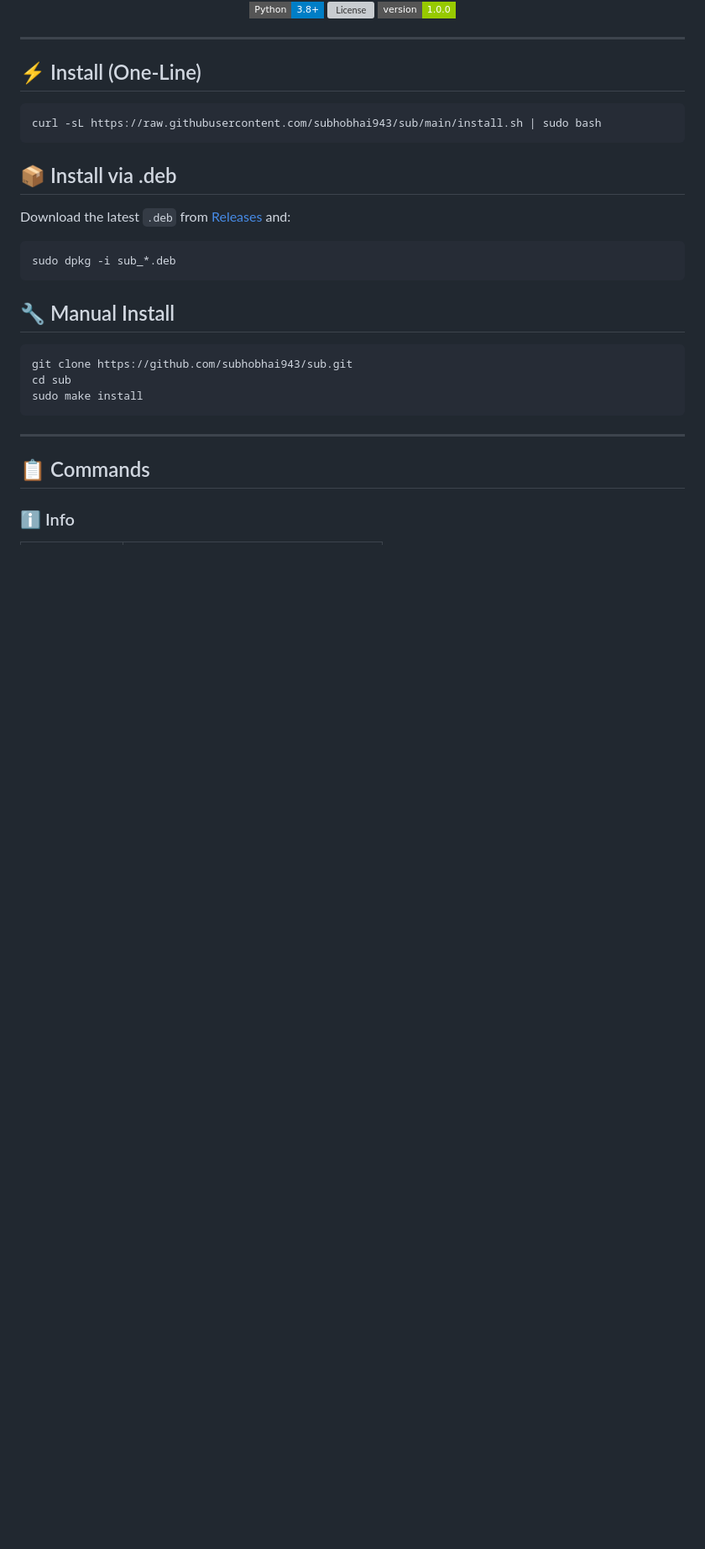
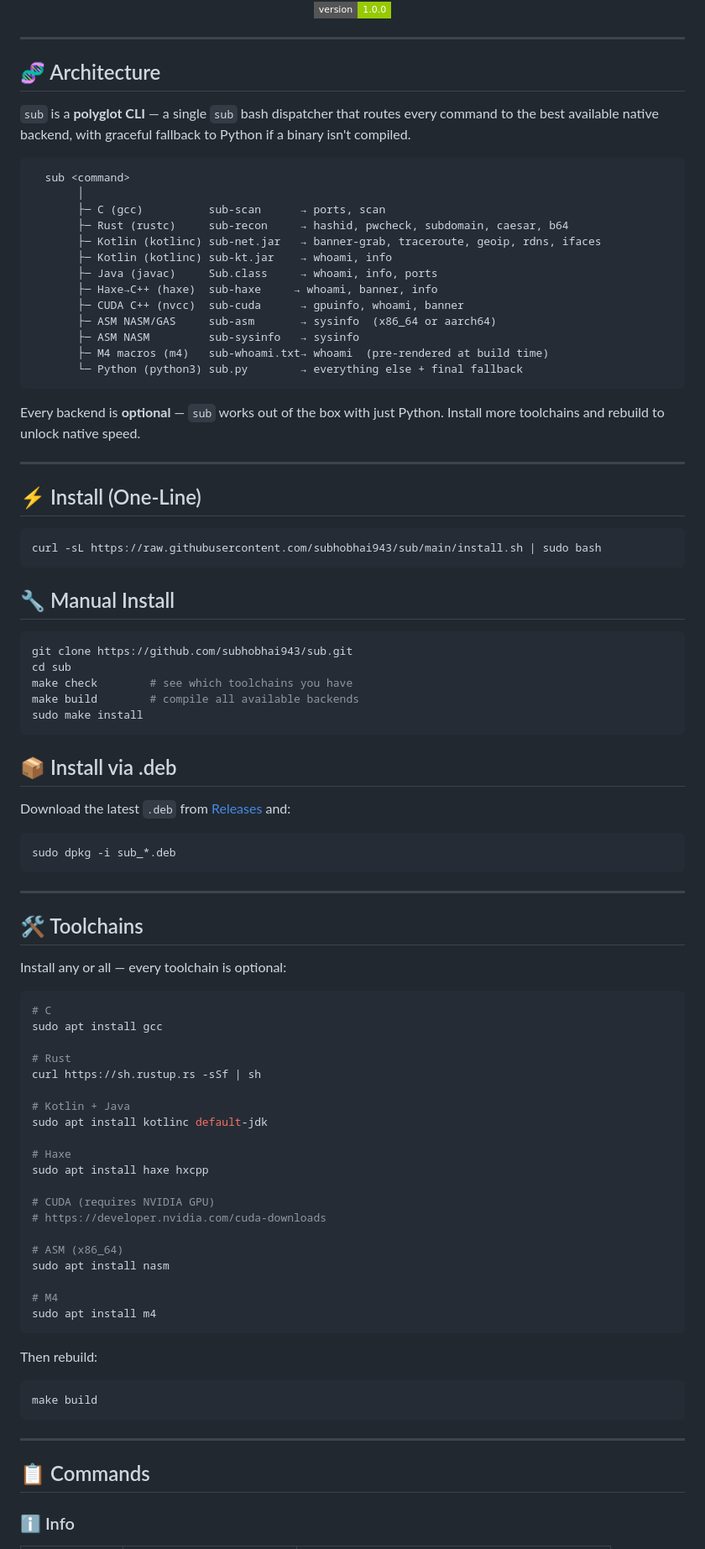
Before and after one commit to subhobhai943/sub, a Markdown page: README.md, the part around one of its changes. Shown at 84% size. Rendered like a GitHub page; badges without logos; blank space fills up the shorter version; grey boxes are pictures that could not be loaded.

````diff
--- a/README.md
+++ b/README.md
@@ -20,10 +28,44 @@ by [Subhobhai Sarkar](https://github.com/subhobhai943)
 
 ---
 
+## 🧬 Architecture
+
+`sub` is a **polyglot CLI** — a single `sub` bash dispatcher that routes every command to the best available native backend, with graceful fallback to Python if a binary isn't compiled.
+
+```
+  sub <command>
+       │
+       ├─ C (gcc)          sub-scan      → ports, scan
+       ├─ Rust (rustc)     sub-recon     → hashid, pwcheck, subdomain, caesar, b64
+       ├─ Kotlin (kotlinc) sub-net.jar   → banner-grab, traceroute, geoip, rdns, ifaces
+       ├─ Kotlin (kotlinc) sub-kt.jar    → whoami, info
+       ├─ Java (javac)     Sub.class     → whoami, info, ports
+       ├─ Haxe→C++ (haxe)  sub-haxe     → whoami, banner, info
+       ├─ CUDA C++ (nvcc)  sub-cuda      → gpuinfo, whoami, banner
+       ├─ ASM NASM/GAS     sub-asm       → sysinfo  (x86_64 or aarch64)
+       ├─ ASM NASM         sub-sysinfo   → sysinfo
+       ├─ M4 macros (m4)   sub-whoami.txt→ whoami  (pre-rendered at build time)
+       └─ Python (python3) sub.py        → everything else + final fallback
+```
+
+Every backend is **optional** — `sub` works out of the box with just Python. Install more toolchains and rebuild to unlock native speed.
+
+---
+
 ## ⚡ Install (One-Line)
 
 ```bash
 curl -sL https://raw.githubusercontent.com/subhobhai943/sub/main/install.sh | sudo bash
+```
+
+## 🔧 Manual Install
+
+```bash
+git clone https://github.com/subhobhai943/sub.git
+cd sub
+make check        # see which toolchains you have
+make build        # compile all available backends
+sudo make install
 ```
 
 ## 📦 Install via .deb
@@ -34,12 +76,38 @@ Download the latest `.deb` from [Releases](https://github.com/subhobhai943/sub/r
 sudo dpkg -i sub_*.deb
 ```
 
-## 🔧 Manual Install
+---
+
+## 🛠️ Toolchains
+
+Install any or all — every toolchain is optional:
 
 ```bash
-git clone https://github.com/subhobhai943/sub.git
-cd sub
-sudo make install
+# C
+sudo apt install gcc
+
+# Rust
+curl https://sh.rustup.rs -sSf | sh
+
+# Kotlin + Java
+sudo apt install kotlinc default-jdk
+
+# Haxe
+sudo apt install haxe hxcpp
+
+# CUDA (requires NVIDIA GPU)
+# https://developer.nvidia.com/cuda-downloads
+
+# ASM (x86_64)
+sudo apt install nasm
+
+# M4
+sudo apt install m4
+```
+
+Then rebuild:
+```bash
+make build
 ```
 
 ---
````
Also changed, not shown: other parts of README.md (+141 -53 lines).
